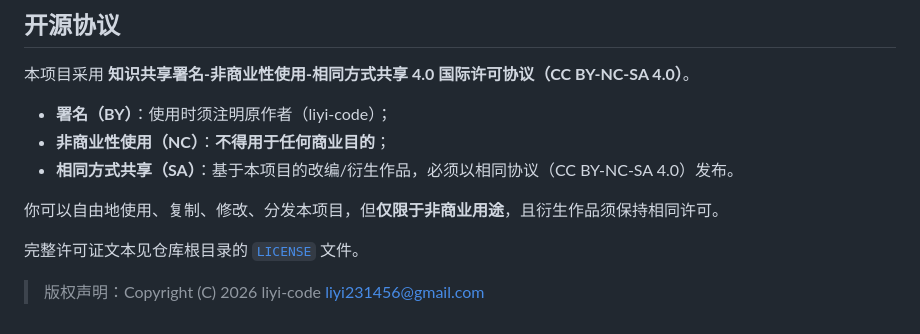
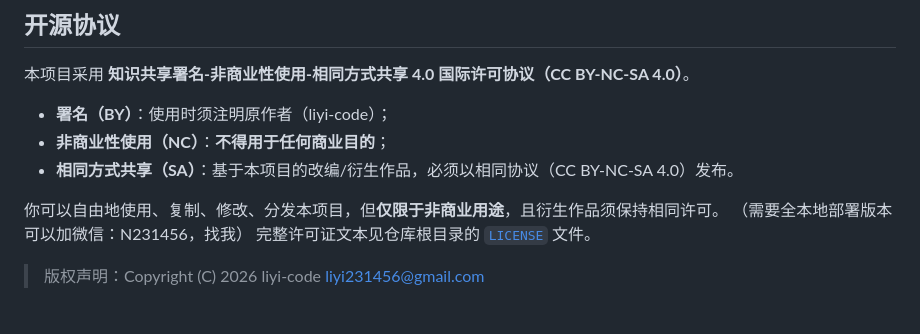
Before and after one commit to liyi-code/ai-girlfriend, a Markdown page: README.md, the part around the change. Drawn GitHub-style.

Commit message:
Include contact info for full local deployment version
Added contact information for local deployment requests.

```diff
--- a/README.md
+++ b/README.md
@@ -106,7 +106,7 @@ python src/main.py
 - **相同方式共享（SA）**：基于本项目的改编/衍生作品，必须以相同协议（CC BY-NC-SA 4.0）发布。
 
 你可以自由地使用、复制、修改、分发本项目，但**仅限于非商业用途**，且衍生作品须保持相同许可。
-
+（需要全本地部署版本可以加微信：N231456，找我）
 完整许可证文本见仓库根目录的 [`LICENSE`](./LICENSE) 文件。
 
 > 版权声明：Copyright (C) 2026 liyi-code <liyi231456@gmail.com>
```
